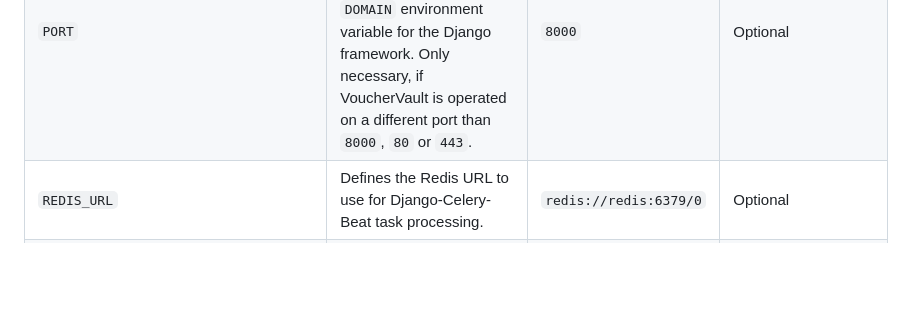
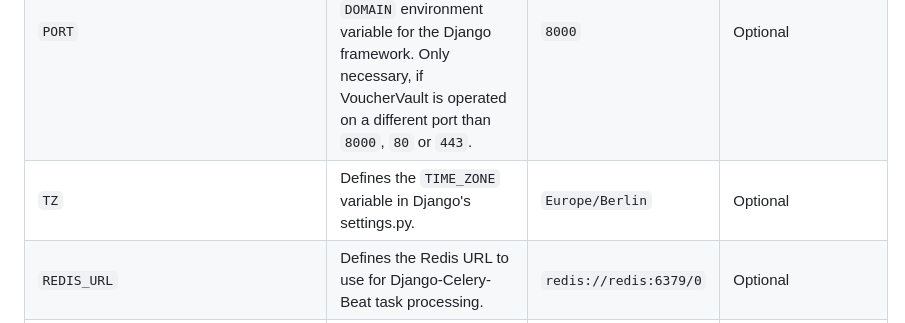
Before and after one commit to l4rm4nd/Django-Ultimate, a Markdown page: README.md, the part around the change. Rendered like a GitHub page; blank space fills up the shorter version.

Commit message:
docs: update readme envs

```diff
--- a/README.md
+++ b/README.md
@@ -63,6 +63,7 @@ Django Ultimate template takes various environment variables to configure `setti
 | `SECURE_COOKIES`                 | Set to `True` if you use a reverse proxy with TLS. Enables the `secure` cookie flag and `HSTS` HTTP response header, which will only work for SSL/TLS encrypted communication channels (HTTPS). | `False`                    | Optional            |
 | `SECRET_KEY`                     | Defines a fixed secret key for the Django framework. If missing, a secure secret is auto-generated on the server-side each time the container starts. | `<auto-generated>`         | Optional            |
 | `PORT`                           | Defines a custom port. Used to set `CSRF_TRUSTED_ORIGINS` in conjunction with the `DOMAIN` environment variable for the Django framework. Only necessary, if VoucherVault is operated on a different port than `8000`, `80` or `443`. | `8000`                     | Optional            |
+| `TZ`                           | Defines the `TIME_ZONE` variable in Django's settings.py. | `Europe/Berlin`                     | Optional            |
 | `REDIS_URL`                      | Defines the Redis URL to use for Django-Celery-Beat task processing.                                            | `redis://redis:6379/0`     | Optional            |
 | `OIDC_ENABLED`                   | Set to `True` to enable OIDC authentication.                                                                    | `False`                    | Optional            |
 | `OIDC_CREATE_USER`               | Set to `True` to allow the creation of new users through OIDC.                                                  | `True`                     | Optional            |
```
